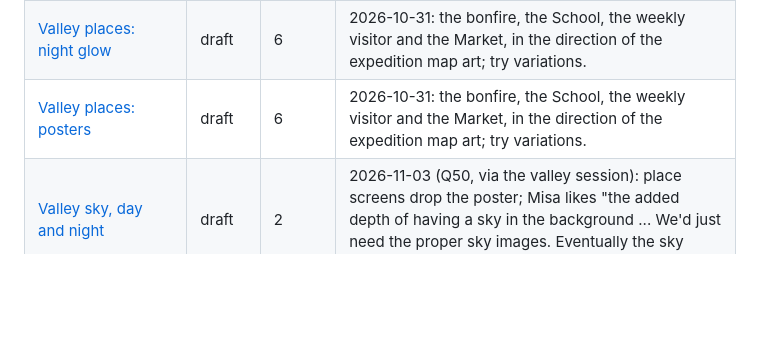
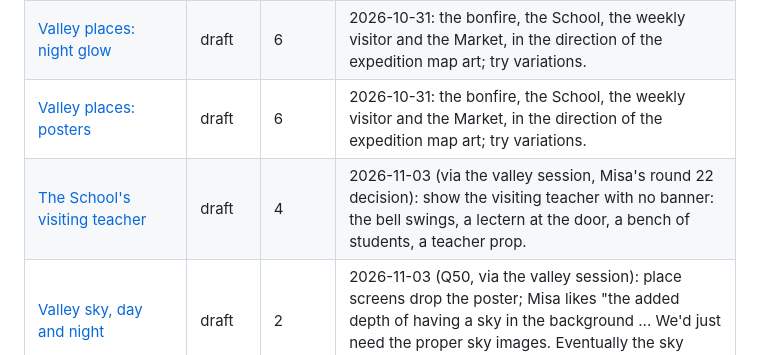
Before and after one commit to Misacorp/creatures, a Markdown page: docs/art/README.md, the part around one of its changes. Drawn GitHub-style; blank space fills up the shorter version.

```diff
--- a/docs/art/README.md
+++ b/docs/art/README.md
@@ -15,6 +15,7 @@ Status: **liked** means Misa approved the look; **draft** means he has not said
 | [Valley places: map landmarks](#valley-landmarks) | draft | 6 | 2026-10-31: the bonfire, the School, the weekly visitor and the Market, in the direction of the expedition map art; try variations. |
 | [Valley places: night glow](#valley-night) | draft | 6 | 2026-10-31: the bonfire, the School, the weekly visitor and the Market, in the direction of the expedition map art; try variations. |
 | [Valley places: posters](#valley-posters) | draft | 6 | 2026-10-31: the bonfire, the School, the weekly visitor and the Market, in the direction of the expedition map art; try variations. |
+| [The School's visiting teacher](#valley-school) | draft | 4 | 2026-11-03 (via the valley session, Misa's round 22 decision): show the visiting teacher with no banner: the bell swings, a lectern at the door, a bench of students, a teacher prop. |
 | [Valley sky, day and night](#valley-sky) | draft | 2 | 2026-11-03 (Q50, via the valley session): place screens drop the poster; Misa likes "the added depth of having a sky in the background ... We'd just need the proper sky images. Eventually the sky backdrop could vary based on location." |
 | [Void, a raid boss, three foes and two floor bosses](#void-foes) | draft | 6 | 2026-10-31: a Void raid boss, dungeon foes and dungeon bosses. |
 | [Void gear: tint, plain pieces, a set, a shard](#void-gear) | draft | 11 | 2026-10-31: design Void gear. |
```
Also changed, not shown: other parts of docs/art/README.md (+25 -0 lines), docs/progress.md (+3 -2 lines), docs/art/valley-school.png (added), 2 other files.
